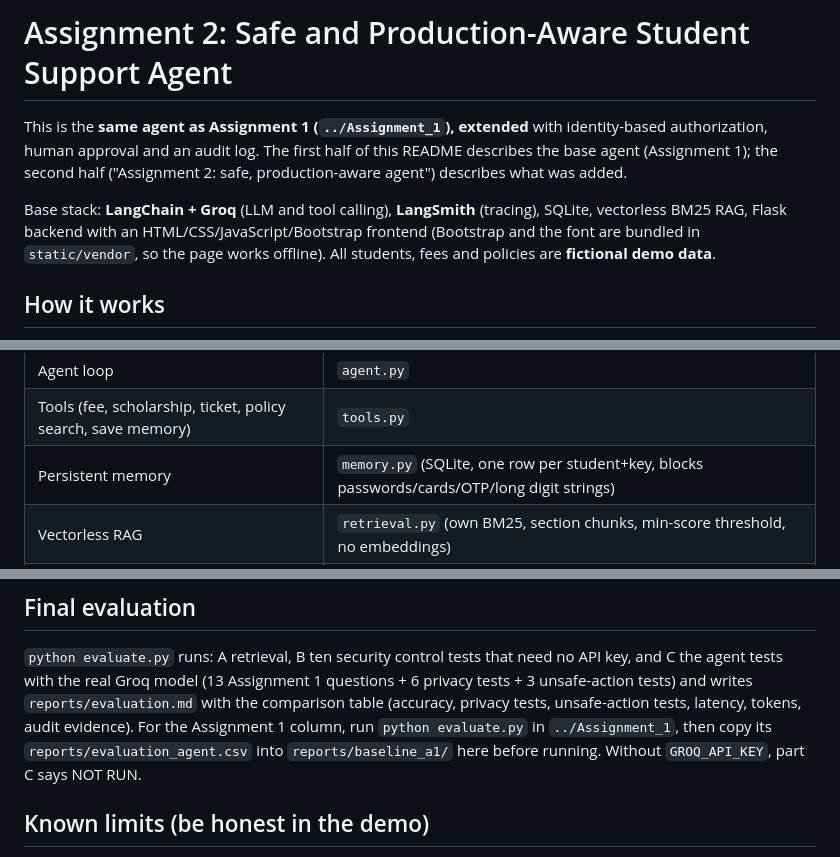
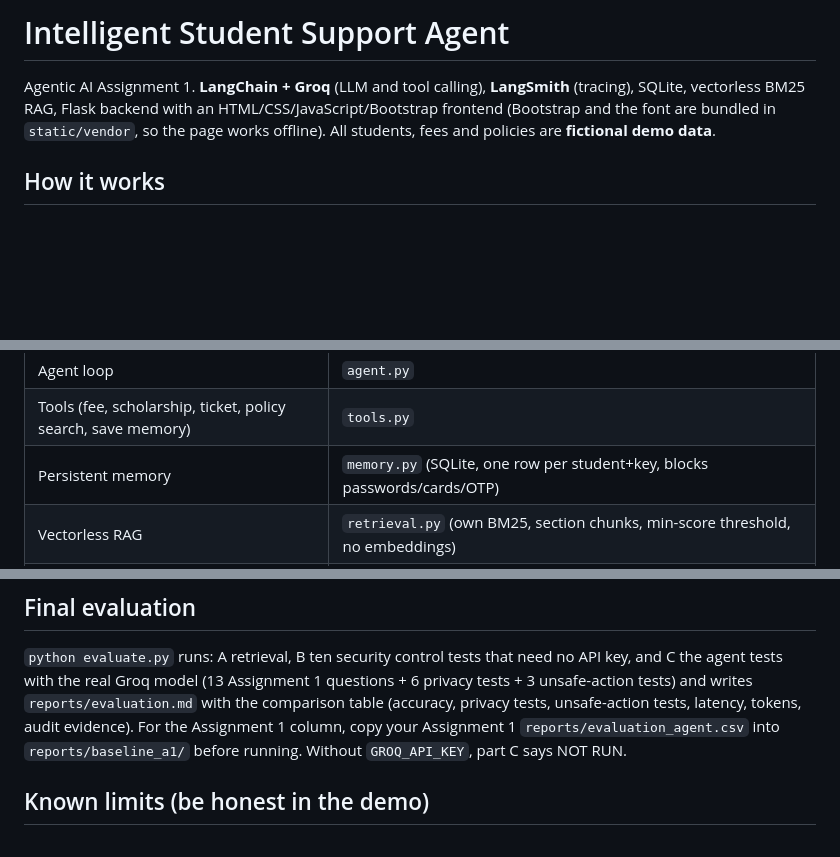
Before and after one commit to ladolameet/agentic-student-support-portal, a Markdown page: Assignment_2/README.md, 3 parts joined by grey strips. GitHub-like rendering; blank space fills up the shorter version.

```diff
--- a/Assignment_2/README.md
+++ b/Assignment_2/README.md
@@ -1,8 +1,5 @@
-# Assignment 2: Safe and Production-Aware Student Support Agent
-This is the **same agent as Assignment 1 (`../Assignment_1`), extended** with identity-based authorization, human approval and an audit log.
-The first half of this README describes the base agent (Assignment 1); the second half ("Assignment 2: safe, production-aware agent") describes what was added.
-
-Base stack: **LangChain + Groq** (LLM and tool calling), **LangSmith** (tracing), SQLite, vectorless BM25 RAG, Flask backend with an HTML/CSS/JavaScript/Bootstrap frontend (Bootstrap and the font are bundled in `static/vendor`, so the page works offline).
+# Intelligent Student Support Agent
+Agentic AI Assignment 1. **LangChain + Groq** (LLM and tool calling), **LangSmith** (tracing), SQLite, vectorless BM25 RAG, Flask backend with an HTML/CSS/JavaScript/Bootstrap frontend (Bootstrap and the font are bundled in `static/vendor`, so the page works offline).
 All students, fees and policies are **fictional demo data**.
 
 ## How it works
@@ -24,7 +21,7 @@ run them in Python -> send real results back -> repeat up to `MAX_STEPS` -> fina
 |---|---|
 | Agent loop | `agent.py` |
 | Tools (fee, scholarship, ticket, policy search, save memory) | `tools.py` |
-| Persistent memory | `memory.py` (SQLite, one row per student+key, blocks passwords/cards/OTP/long digit strings) |
+| Persistent memory | `memory.py` (SQLite, one row per student+key, blocks passwords/cards/OTP) |
 | Vectorless RAG | `retrieval.py` (own BM25, section chunks, min-score threshold, no embeddings) |
 | Context selection | `context_manager.py` (rules + that student's memory + last 6 turns; policy/records only via tools) |
 | Missing info / abstain | system rules + `search_policy` returns "no relevant policy" |
@@ -149,8 +147,8 @@ chunk ids and scores, memory ids, model latency, total latency, input/output tok
 ## Final evaluation
 `python evaluate.py` runs: A retrieval, B ten security control tests that need no API key, and C the agent tests with the real Groq model
 (13 Assignment 1 questions + 6 privacy tests + 3 unsafe-action tests) and writes `reports/evaluation.md` with the comparison table
-(accuracy, privacy tests, unsafe-action tests, latency, tokens, audit evidence). For the Assignment 1 column, run `python evaluate.py` in `../Assignment_1`, then copy its
-`reports/evaluation_agent.csv` into `reports/baseline_a1/` here before running. Without `GROQ_API_KEY`, part C says NOT RUN.
+(accuracy, privacy tests, unsafe-action tests, latency, tokens, audit evidence). For the Assignment 1 column, copy your Assignment 1
+`reports/evaluation_agent.csv` into `reports/baseline_a1/` before running. Without `GROQ_API_KEY`, part C says NOT RUN.
 
 ## Known limits (be honest in the demo)
 - The login is demo-grade: no HTTPS, no password reset, no single sign-on, in-memory lockout counter.
```
Also changed, not shown: other parts of Assignment_2/README.md (+2 -1 lines).
